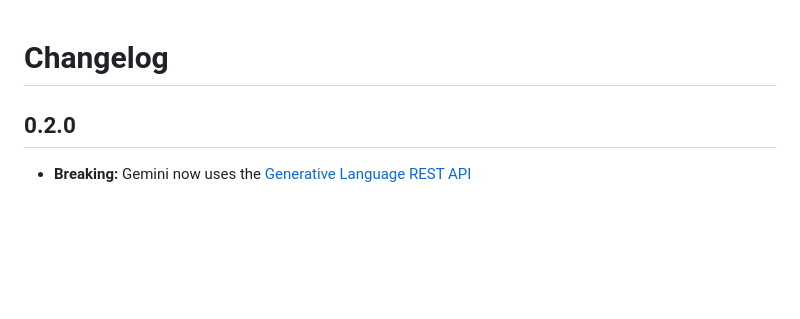
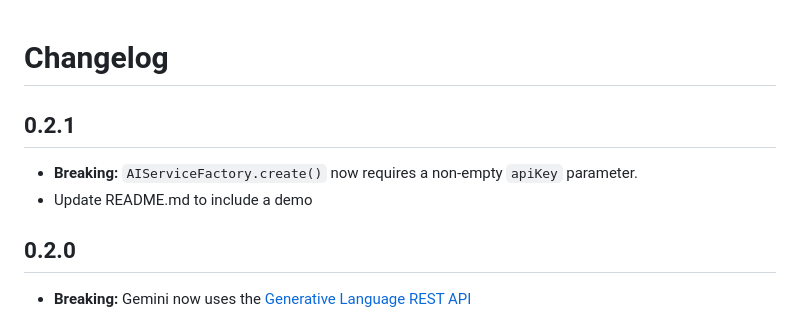
Before and after one commit to yousef-shams-akqa/flutter_ai_operator, a Markdown page: CHANGELOG.md, the part around the change. Rendered like a GitHub page; blank space fills up the shorter version.

```diff
--- a/CHANGELOG.md
+++ b/CHANGELOG.md
@@ -1,4 +1,9 @@
 # Changelog
+
+## 0.2.1
+
+- **Breaking:** `AIServiceFactory.create()` now requires a non-empty `apiKey` parameter.
+- Update README.md to include a demo
 
 ## 0.2.0
 
```
Also changed, not shown: README.md (+21 -3 lines), doc/demo.gif (added), 3 other files.
